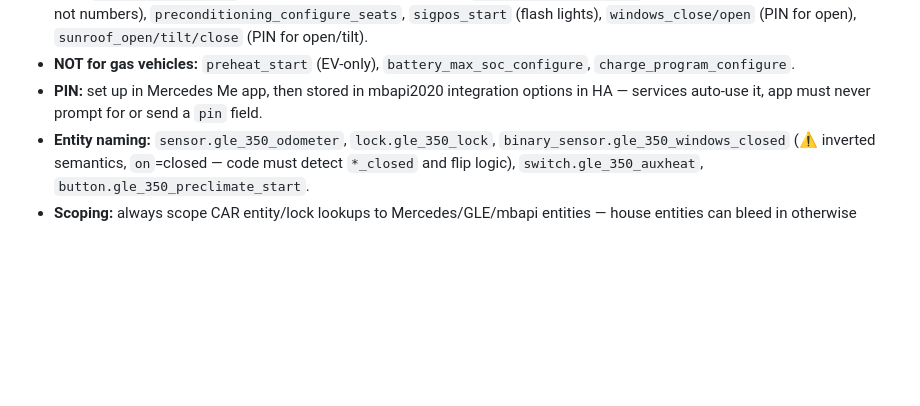
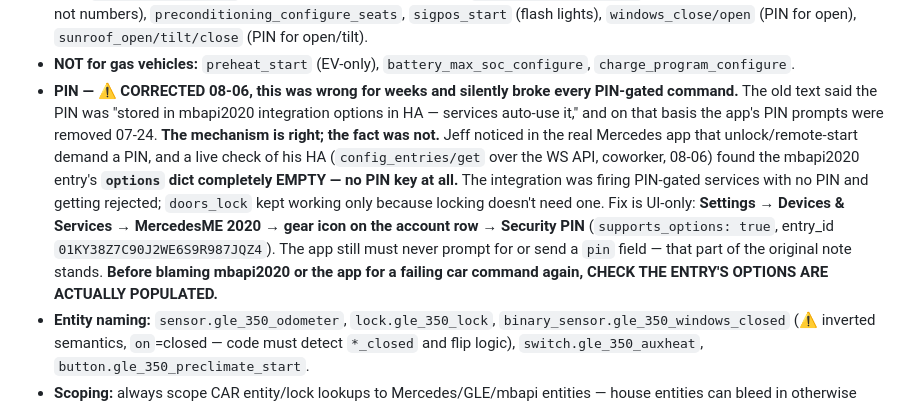
Before and after one commit to d4c2np9f69-afk/Master-the-Master-, a Markdown page: CLAUDE.md, the part around the change. Drawn GitHub-style; blank space fills up the shorter version.

Commit message:
CLAUDE.md: correct the Mercedes PIN claim - the options dict was empty
Jeff worked out from the real Mercedes app that unlock and remote start
demand a PIN, and suspected HA wasn't supplying it. He was right.

CLAUDE.md asserted the PIN was 'stored in mbapi2020 integration options in
HA - services auto-use it', and the app's PIN prompts were removed on 07-24
on that basis. The mechanism is correct -- the developer's own docs say the
PIN belongs in the options dialog -- but the fact was not: a live
config_entries/get against Jeff's HA shows the mbapi2020 entry's options
dict is completely EMPTY. No PIN key at all.

So every PIN-gated service (doors_unlock, engine_start, windows_open,
sunroof) has been firing with no PIN and getting rejected upstream.
doors_lock kept working only because locking doesn't require one. That is
the whole reason those features looked broken.

Fix is UI-only, and Jeff's to do: Settings -> Devices & Services ->
MercedesME 2020 -> gear on the account row -> Security PIN.
supports_options is true, entry_id 01KY38Z7C90J2WE6S9R987JQZ4.

The 'app must never send a pin field' half of the original note stands.
Added a standing instruction to check the entry's options are actually
populated before blaming the integration or the app for a failed command.

```diff
--- a/CLAUDE.md
+++ b/CLAUDE.md
@@ -369,7 +369,7 @@ Expected: all tests passing. If any fail, fix them before doing anything else.
 - **VIN:** `4JGFB4KB0MA478988` (hardcoded `CAR_VIN`). Helper: `carMbSvc(service, extraData)` → `haFetch('/api/services/mbapi2020/'+service, {vin: CAR_VIN, ...extraData})`.
 - **Gas-vehicle services (NOT EV):** `engine_start`/`engine_stop` (start needs PIN), `doors_lock`/`doors_unlock` (unlock needs PIN), `auxheat_start/stop` (gas-only exhaust heater, no PIN), `temperature_configure` (16-30°C per zone, send as strings not numbers), `preconditioning_configure_seats`, `sigpos_start` (flash lights), `windows_close/open` (PIN for open), `sunroof_open/tilt/close` (PIN for open/tilt).
 - **NOT for gas vehicles:** `preheat_start` (EV-only), `battery_max_soc_configure`, `charge_program_configure`.
-- **PIN:** set up in Mercedes Me app, then stored in mbapi2020 integration options in HA — services auto-use it, app must never prompt for or send a `pin` field.
+- **PIN — ⚠️ CORRECTED 08-06, this was wrong for weeks and silently broke every PIN-gated command.** The old text said the PIN was "stored in mbapi2020 integration options in HA — services auto-use it," and on that basis the app's PIN prompts were removed 07-24. **The mechanism is right; the fact was not.** Jeff noticed in the real Mercedes app that unlock/remote-start demand a PIN, and a live check of his HA (`config_entries/get` over the WS API, coworker, 08-06) found the mbapi2020 entry's **`options` dict completely EMPTY — no PIN key at all.** The integration was firing PIN-gated services with no PIN and getting rejected; `doors_lock` kept working only because locking doesn't need one. Fix is UI-only: **Settings → Devices & Services → MercedesME 2020 → gear icon on the account row → Security PIN** (`supports_options: true`, entry_id `01KY38Z7C90J2WE6S9R987JQZ4`). The app still must never prompt for or send a `pin` field — that part of the original note stands. **Before blaming mbapi2020 or the app for a failing car command again, CHECK THE ENTRY'S OPTIONS ARE ACTUALLY POPULATED.**
 - **Entity naming:** `sensor.gle_350_odometer`, `lock.gle_350_lock`, `binary_sensor.gle_350_windows_closed` (⚠️ inverted semantics, `on`=closed — code must detect `*_closed` and flip logic), `switch.gle_350_auxheat`, `button.gle_350_preclimate_start`.
 - **Scoping:** always scope CAR entity/lock lookups to Mercedes/GLE/mbapi entities — house entities can bleed in otherwise (fixed 07-21).
 
```
